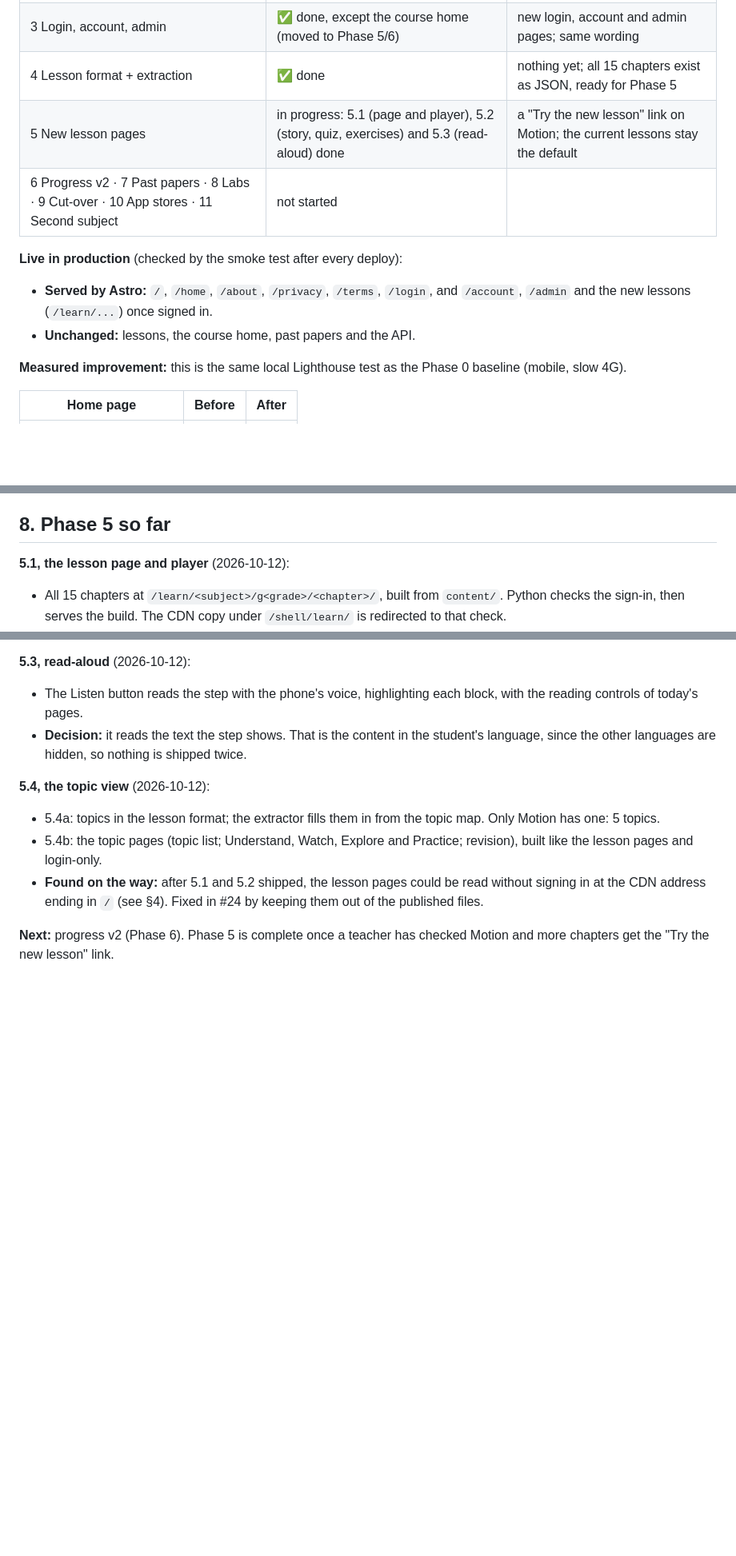
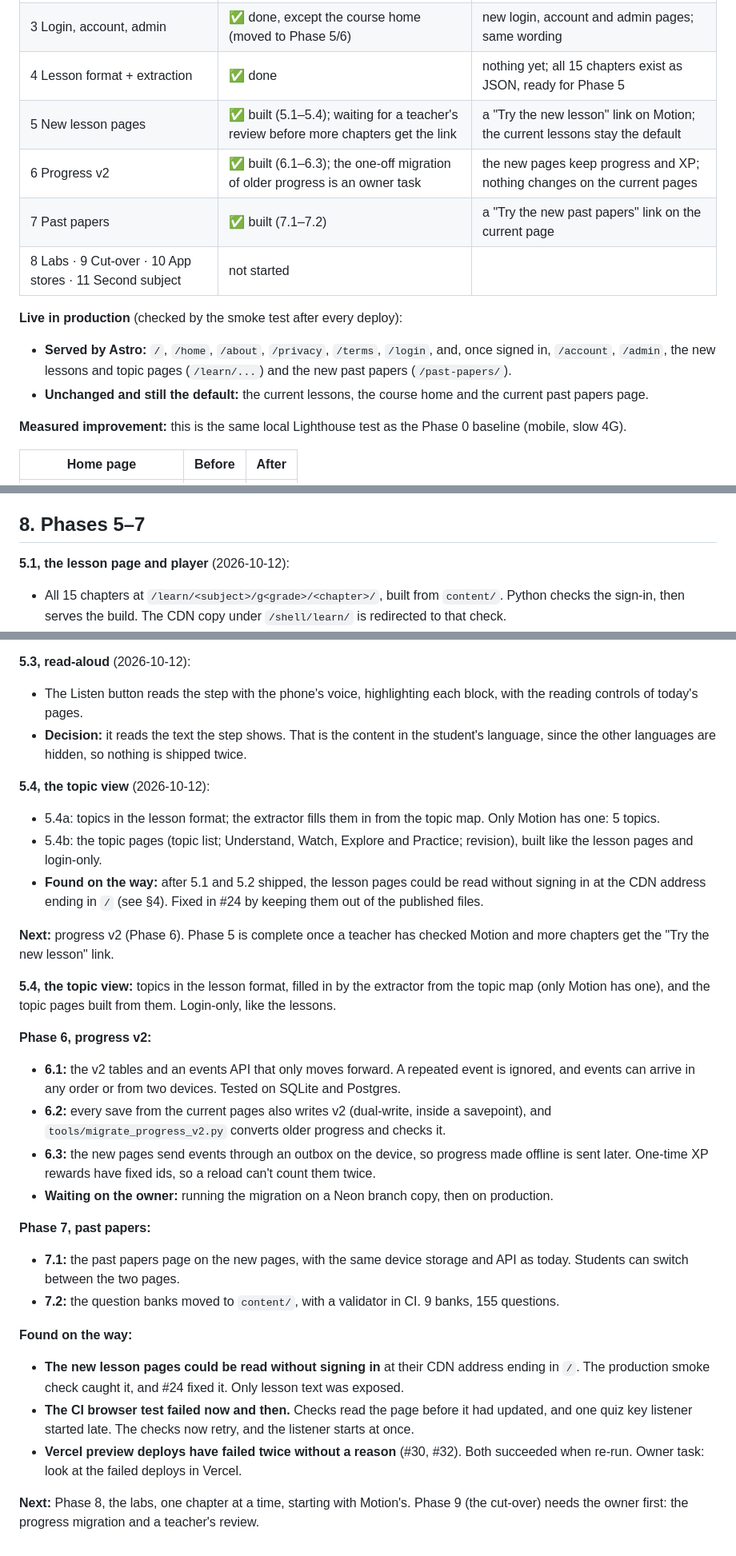
Before and after one commit to BRAYNKANTH/stem-cloud, a Markdown page: docs/migration-log.md, 3 parts joined by grey strips. Shown at 80% size. Drawn GitHub-style; blank space fills up the shorter version.

Commit message:
Migration log: Phases 5-7 (PRs, checks, what was found), and an owner task for the failed previews
Co-Authored-By: Claude Opus 5.5 <noreply@anthropic.com>

```diff
--- a/docs/migration-log.md
+++ b/docs/migration-log.md
@@ -14,12 +14,14 @@ What has been done so far in the move to **Astro + Preact islands + FastAPI**: t
 | 2 Astro foundation, deploy, public pages | ✅ done, except milestone 2.4 (on hold) | faster home, about, privacy and terms pages; a phone menu |
 | 3 Login, account, admin | ✅ done, except the course home (moved to Phase 5/6) | new login, account and admin pages; same wording |
 | 4 Lesson format + extraction | ✅ done | nothing yet; all 15 chapters exist as JSON, ready for Phase 5 |
-| 5 New lesson pages | in progress: 5.1 (page and player), 5.2 (story, quiz, exercises) and 5.3 (read-aloud) done | a "Try the new lesson" link on Motion; the current lessons stay the default |
-| 6 Progress v2 · 7 Past papers · 8 Labs · 9 Cut-over · 10 App stores · 11 Second subject | not started | |
+| 5 New lesson pages | ✅ built (5.1–5.4); waiting for a teacher's review before more chapters get the link | a "Try the new lesson" link on Motion; the current lessons stay the default |
+| 6 Progress v2 | ✅ built (6.1–6.3); the one-off migration of older progress is an owner task | the new pages keep progress and XP; nothing changes on the current pages |
+| 7 Past papers | ✅ built (7.1–7.2) | a "Try the new past papers" link on the current page |
+| 8 Labs · 9 Cut-over · 10 App stores · 11 Second subject | not started | |
 
 **Live in production** (checked by the smoke test after every deploy):
-- **Served by Astro:** `/`, `/home`, `/about`, `/privacy`, `/terms`, `/login`, and `/account`, `/admin` and the new lessons (`/learn/...`) once signed in.
-- **Unchanged:** lessons, the course home, past papers and the API.
+- **Served by Astro:** `/`, `/home`, `/about`, `/privacy`, `/terms`, `/login`, and, once signed in, `/account`, `/admin`, the new lessons and topic pages (`/learn/...`) and the new past papers (`/past-papers/`).
+- **Unchanged and still the default:** the current lessons, the course home and the current past papers page.
 
 **Measured improvement:** this is the same local Lighthouse test as the Phase 0 baseline (mobile, slow 4G).
 
@@ -174,7 +191,7 @@ These are all in [owner-tasks.md](owner-tasks.md), and none of them blocks the n
 - filling the Sinhala gaps (79–96% coverage per chapter);
 - reviewing the extracted lessons once Phase 5 shows them.
 
-## 8. Phase 5 so far
+## 8. Phases 5–7
 **5.1, the lesson page and player** (2026-10-12):
 - All 15 chapters at `/learn/<subject>/g<grade>/<chapter>/`, built from `content/`. Python checks the sign-in, then serves the build. The CDN copy under `/shell/learn/` is redirected to that check.
 - The lesson player: one step at a time, Back / Next, lesson map, `#step` links, browser Back, "whole lesson on one page".
@@ -204,3 +221,22 @@ These are all in [owner-tasks.md](owner-tasks.md), and none of them blocks the n
 - **Found on the way:** after 5.1 and 5.2 shipped, the lesson pages could be read without signing in at the CDN address ending in `/` (see §4). Fixed in #24 by keeping them out of the published files.
 
 **Next:** progress v2 (Phase 6). Phase 5 is complete once a teacher has checked Motion and more chapters get the "Try the new lesson" link.
+
+**5.4, the topic view:** topics in the lesson format, filled in by the extractor from the topic map (only Motion has one), and the topic pages built from them. Login-only, like the lessons.
+
+**Phase 6, progress v2:**
+- **6.1:** the v2 tables and an events API that only moves forward. A repeated event is ignored, and events can arrive in any order or from two devices. Tested on SQLite and Postgres.
+- **6.2:** every save from the current pages also writes v2 (dual-write, inside a savepoint), and `tools/migrate_progress_v2.py` converts older progress and checks it.
+- **6.3:** the new pages send events through an outbox on the device, so progress made offline is sent later. One-time XP rewards have fixed ids, so a reload can't count them twice.
+- **Waiting on the owner:** running the migration on a Neon branch copy, then on production.
+
+**Phase 7, past papers:**
+- **7.1:** the past papers page on the new pages, with the same device storage and API as today. Students can switch between the two pages.
+- **7.2:** the question banks moved to `content/`, with a validator in CI. 9 banks, 155 questions.
+
+**Found on the way:**
+- **The new lesson pages could be read without signing in** at their CDN address ending in `/`. The production smoke check caught it, and #24 fixed it. Only lesson text was exposed.
+- **The CI browser test failed now and then.** Checks read the page before it had updated, and one quiz key listener started late. The checks now retry, and the listener starts at once.
+- **Vercel preview deploys have failed twice without a reason** (#30, #32). Both succeeded when re-run. Owner task: look at the failed deploys in Vercel.
+
+**Next:** Phase 8, the labs, one chapter at a time, starting with Motion's. Phase 9 (the cut-over) needs the owner first: the progress migration and a teacher's review.
```
Also changed, not shown: other parts of docs/migration-log.md (+17 -2 lines), docs/owner-tasks.md (+2 -0 lines).
